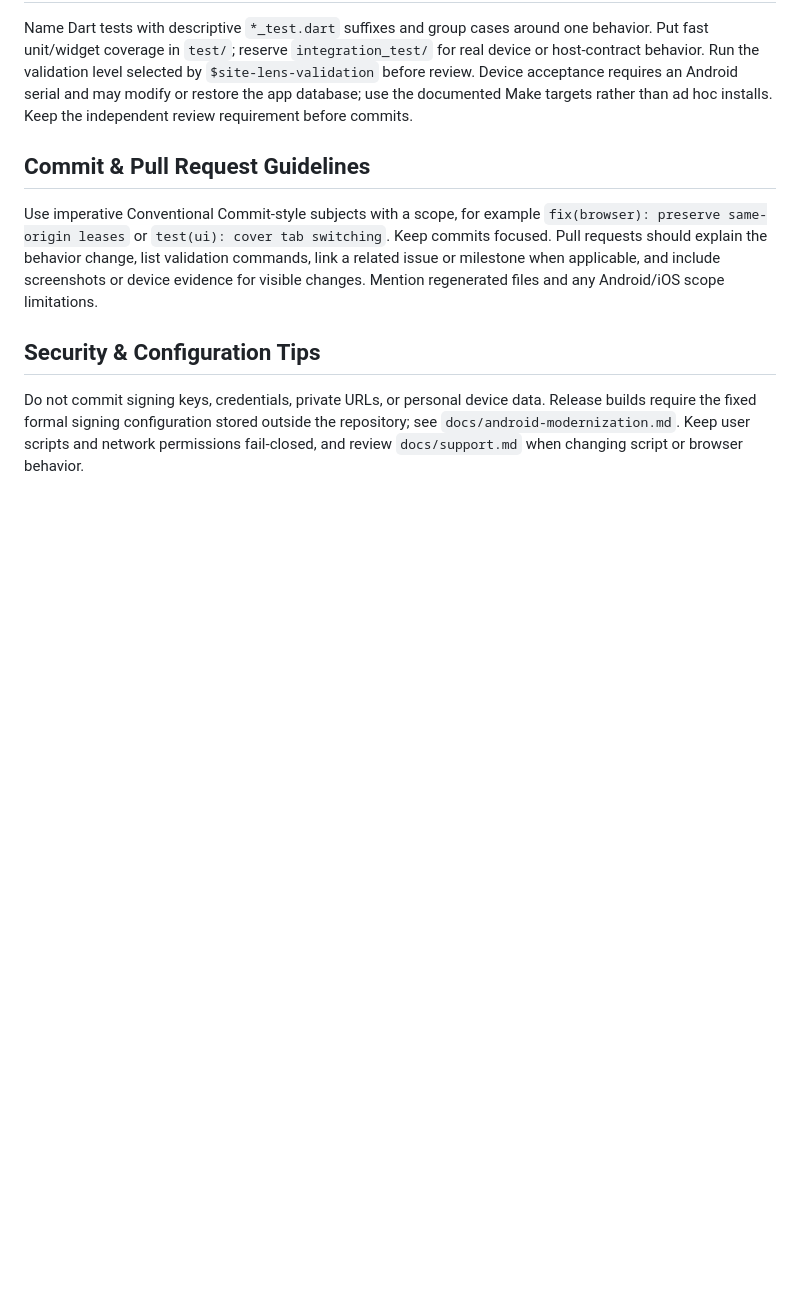
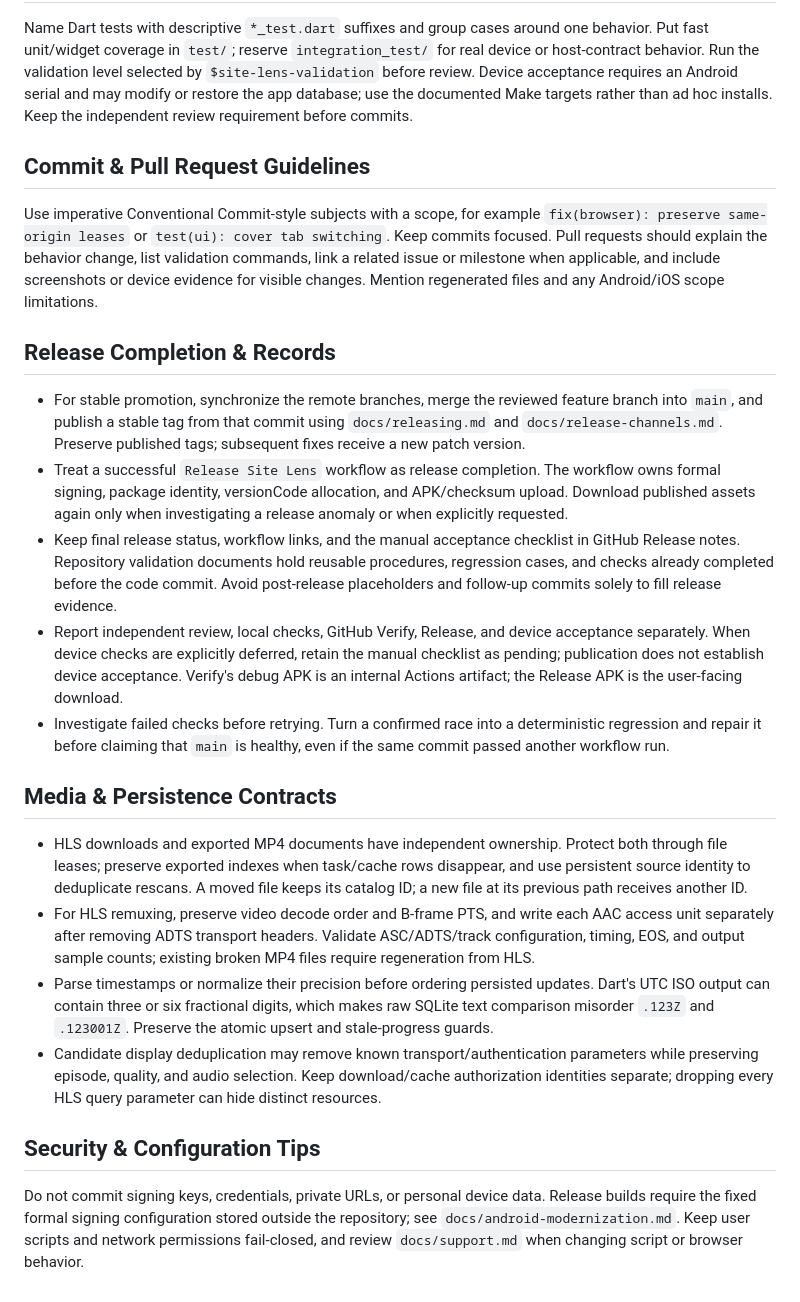
Before and after one commit to vikiea/site-lens, a Markdown page: AGENTS.md, the part around the change. Drawn GitHub-style; blank space fills up the shorter version.

Commit message:
docs(agent): record media and release contracts

```diff
--- a/AGENTS.md
+++ b/AGENTS.md
@@ -28,6 +28,21 @@ Name Dart tests with descriptive `*_test.dart` suffixes and group cases around o
 
 Use imperative Conventional Commit-style subjects with a scope, for example `fix(browser): preserve same-origin leases` or `test(ui): cover tab switching`. Keep commits focused. Pull requests should explain the behavior change, list validation commands, link a related issue or milestone when applicable, and include screenshots or device evidence for visible changes. Mention regenerated files and any Android/iOS scope limitations.
 
+## Release Completion & Records
+
+- For stable promotion, synchronize the remote branches, merge the reviewed feature branch into `main`, and publish a stable tag from that commit using `docs/releasing.md` and `docs/release-channels.md`. Preserve published tags; subsequent fixes receive a new patch version.
+- Treat a successful `Release Site Lens` workflow as release completion. The workflow owns formal signing, package identity, versionCode allocation, and APK/checksum upload. Download published assets again only when investigating a release anomaly or when explicitly requested.
+- Keep final release status, workflow links, and the manual acceptance checklist in GitHub Release notes. Repository validation documents hold reusable procedures, regression cases, and checks already completed before the code commit. Avoid post-release placeholders and follow-up commits solely to fill release evidence.
+- Report independent review, local checks, GitHub Verify, Release, and device acceptance separately. When device checks are explicitly deferred, retain the manual checklist as pending; publication does not establish device acceptance. Verify's debug APK is an internal Actions artifact; the Release APK is the user-facing download.
+- Investigate failed checks before retrying. Turn a confirmed race into a deterministic regression and repair it before claiming that `main` is healthy, even if the same commit passed another workflow run.
+
+## Media & Persistence Contracts
+
+- HLS downloads and exported MP4 documents have independent ownership. Protect both through file leases; preserve exported indexes when task/cache rows disappear, and use persistent source identity to deduplicate rescans. A moved file keeps its catalog ID; a new file at its previous path receives another ID.
+- For HLS remuxing, preserve video decode order and B-frame PTS, and write each AAC access unit separately after removing ADTS transport headers. Validate ASC/ADTS/track configuration, timing, EOS, and output sample counts; existing broken MP4 files require regeneration from HLS.
+- Parse timestamps or normalize their precision before ordering persisted updates. Dart's UTC ISO output can contain three or six fractional digits, which makes raw SQLite text comparison misorder `.123Z` and `.123001Z`. Preserve the atomic upsert and stale-progress guards.
+- Candidate display deduplication may remove known transport/authentication parameters while preserving episode, quality, and audio selection. Keep download/cache authorization identities separate; dropping every HLS query parameter can hide distinct resources.
+
 ## Security & Configuration Tips
 
 Do not commit signing keys, credentials, private URLs, or personal device data. Release builds require the fixed formal signing configuration stored outside the repository; see `docs/android-modernization.md`. Keep user scripts and network permissions fail-closed, and review `docs/support.md` when changing script or browser behavior.
```
